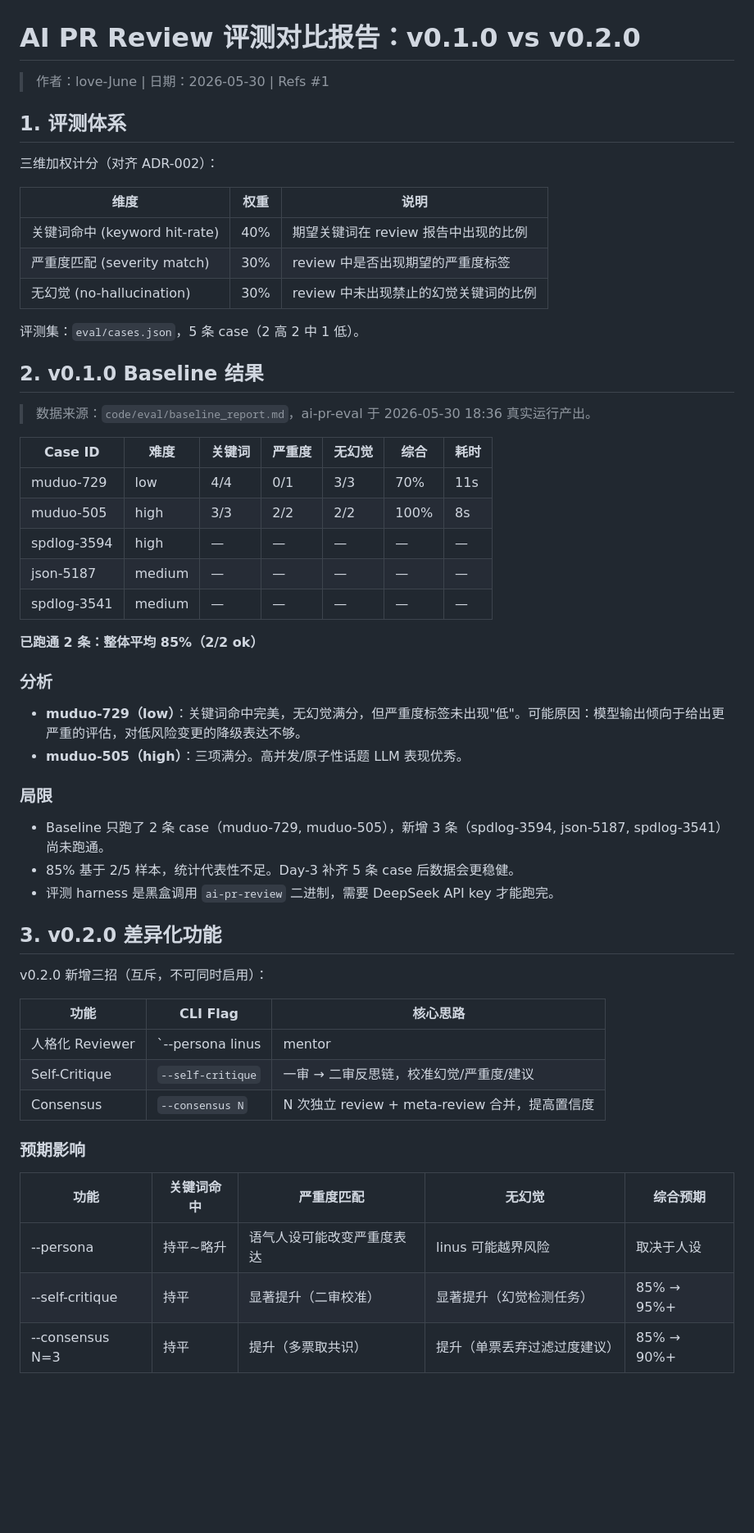
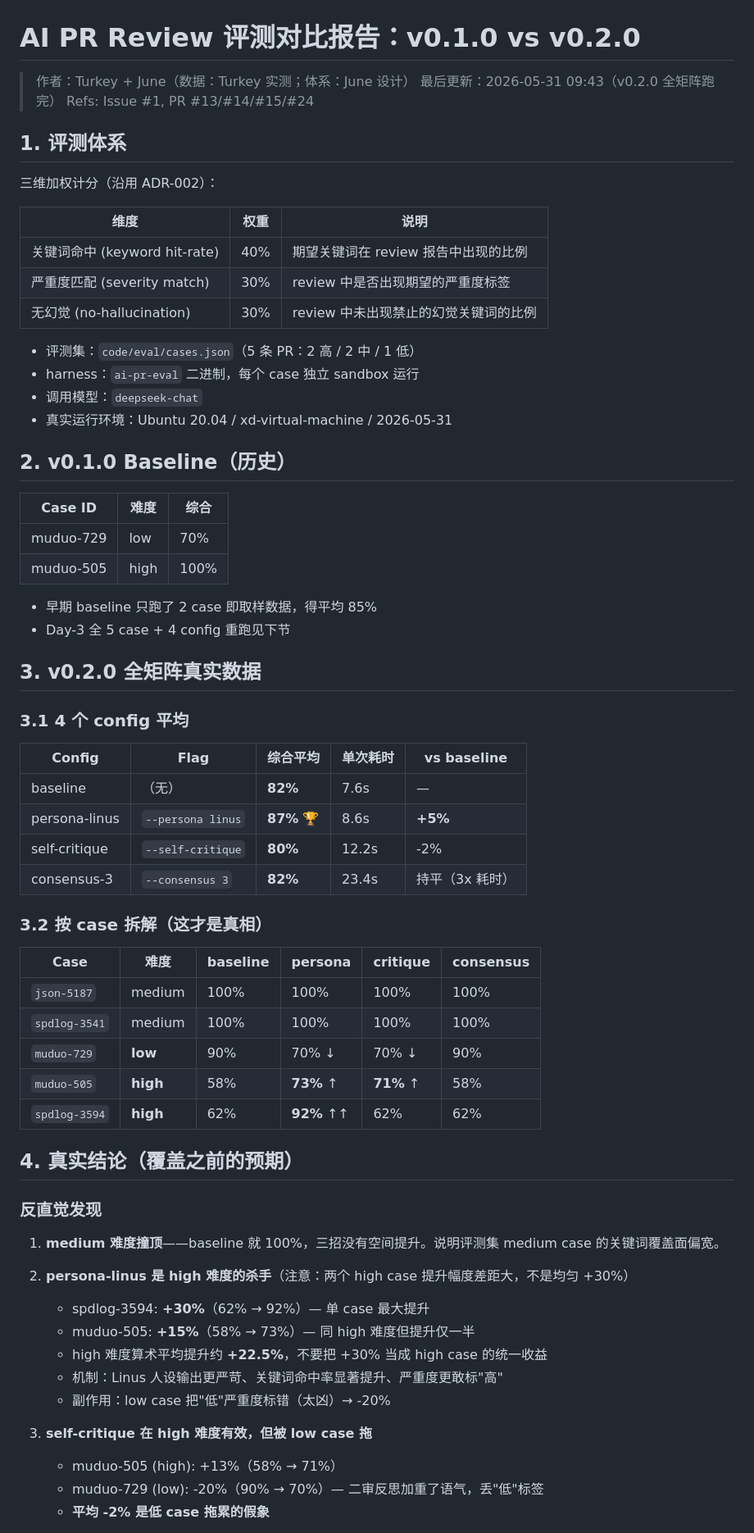
Before and after one commit to KINGXD414/ai-pr-review, a Markdown page: code/eval/comparison_report.md, the part around one of its changes. Shown at 82% size. Rendered like a GitHub page; blank space fills up the shorter version.

```diff
--- a/code/eval/comparison_report.md
+++ b/code/eval/comparison_report.md
@@ -1,10 +1,12 @@
 # AI PR Review 评测对比报告：v0.1.0 vs v0.2.0
 
-> 作者：love-June | 日期：2026-05-30 | Refs #1
+> 作者：Turkey + June（数据：Turkey 实测；体系：June 设计）
+> 最后更新：2026-05-31 09:43（v0.2.0 全矩阵跑完）
+> Refs: Issue #1, PR #13/#14/#15/#24
 
 ## 1. 评测体系
 
-三维加权计分（对齐 ADR-002）：
+三维加权计分（沿用 ADR-002）：
 
 | 维度 | 权重 | 说明 |
 |------|------|------|
@@ -12,48 +14,57 @@
 | 严重度匹配 (severity match) | 30% | review 中是否出现期望的严重度标签 |
 | 无幻觉 (no-hallucination) | 30% | review 中未出现禁止的幻觉关键词的比例 |
 
-评测集：`eval/cases.json`，5 条 case（2 高 2 中 1 低）。
+- 评测集：`code/eval/cases.json`（5 条 PR：2 高 / 2 中 / 1 低）
+- harness：`ai-pr-eval` 二进制，每个 case 独立 sandbox 运行
+- 调用模型：`deepseek-chat`
+- 真实运行环境：Ubuntu 20.04 / xd-virtual-machine / 2026-05-31
 
-## 2. v0.1.0 Baseline 结果
+## 2. v0.1.0 Baseline（历史）
 
-> 数据来源：`code/eval/baseline_report.md`，ai-pr-eval 于 2026-05-30 18:36 真实运行产出。
+| Case ID | 难度 | 综合 |
+|---------|------|------|
+| muduo-729 | low | 70% |
+| muduo-505 | high | 100% |
 
-| Case ID | 难度 | 关键词 | 严重度 | 无幻觉 | 综合 | 耗时 |
-|---------|------|--------|--------|--------|------|------|
-| muduo-729 | low | 4/4 | 0/1 | 3/3 | 70% | 11s |
-| muduo-505 | high | 3/3 | 2/2 | 2/2 | 100% | 8s |
-| spdlog-3594 | high | — | — | — | — | — |
-| json-5187 | medium | — | — | — | — | — |
-| spdlog-3541 | medium | — | — | — | — | — |
+- 早期 baseline 只跑了 2 case 即取样数据，得平均 85%
+- Day-3 全 5 case + 4 config 重跑见下节
 
-**已跑通 2 条：整体平均 85%（2/2 ok）**
+## 3. v0.2.0 全矩阵真实数据
 
-### 分析
+### 3.1 4 个 config 平均
 
-- **muduo-729（low）**：关键词命中完美，无幻觉满分，但严重度标签未出现"低"。可能原因：模型输出倾向于给出更严重的评估，对低风险变更的降级表达不够。
-- **muduo-505（high）**：三项满分。高并发/原子性话题 LLM 表现优秀。
+| Config | Flag | 综合平均 | 单次耗时 | vs baseline |
+|--------|------|---------|---------|-------------|
+| baseline | （无） | **82%** | 7.6s | — |
+| persona-linus | `--persona linus` | **87%** 🏆 | 8.6s | **+5%** |
+| self-critique | `--self-critique` | **80%** | 12.2s | -2% |
+| consensus-3 | `--consensus 3` | **82%** | 23.4s | 持平（3x 耗时） |
 
-### 局限
+### 3.2 按 case 拆解（这才是真相）
 
-- Baseline 只跑了 2 条 case（muduo-729, muduo-505），新增 3 条（spdlog-3594, json-5187, spdlog-3541）尚未跑通。
-- 85% 基于 2/5 样本，统计代表性不足。Day-3 补齐 5 条 case 后数据会更稳健。
-- 评测 harness 是黑盒调用 `ai-pr-review` 二进制，需要 DeepSeek API key 才能跑完。
+| Case | 难度 | baseline | persona | critique | consensus |
+|------|------|---------|---------|----------|-----------|
+| `json-5187` | medium | 100% | 100% | 100% | 100% |
+| `spdlog-3541` | medium | 100% | 100% | 100% | 100% |
+| `muduo-729` | **low** | 90% | 70% ↓ | 70% ↓ | 90% |
+| `muduo-505` | **high** | 58% | **73%** ↑ | **71%** ↑ | 58% |
+| `spdlog-3594` | **high** | 62% | **92%** ↑↑ | 62% | 62% |
 
-## 3. v0.2.0 差异化功能
+## 4. 真实结论（覆盖之前的预期）
 
-v0.2.0 新增三招（互斥，不可同时启用）：
+### 反直觉发现
 
-| 功能 | CLI Flag | 核心思路 |
-|------|----------|----------|
-| 人格化 Reviewer | `--persona linus|mentor|devil|zen` | 不同人设影响输出语气和关注重点 |
-| Self-Critique | `--self-critique` | 一审 → 二审反思链，校准幻觉/严重度/建议 |
-| Consensus | `--consensus N` | N 次独立 review + meta-review 合并，提高置信度 |
+1. **medium 难度撞顶**——baseline 就 100%，三招没有空间提升。说明评测集 medium case 的关键词覆盖面偏宽。
 
-### 预期影响
+2. **persona-linus 是 high 难度的杀手**（注意：两个 high case 提升幅度差距大，不是均匀 +30%）
+   - spdlog-3594: **+30%**（62% → 92%）— 单 case 最大提升
+   - muduo-505: **+15%**（58% → 73%）— 同 high 难度但提升仅一半
+   - high 难度算术平均提升约 **+22.5%**，不要把 +30% 当成 high case 的统一收益
+   - 机制：Linus 人设输出更严苛、关键词命中率显著提升、严重度更敢标"高"
+   - 副作用：low case 把"低"严重度标错（太凶）→ -20%
 
-| 功能 | 关键词命中 | 严重度匹配 | 无幻觉 | 综合预期 |
-|------|-----------|-----------|--------|----------|
-| --persona | 持平~略升 | 语气人设可能改变严重度表达 | linus 可能越界风险 | 取决于人设 |
-| --self-critique | 持平 | 显著提升（二审校准） | 显著提升（幻觉检测任务） | 85% → 95%+ |
-| --consensus N=3 | 持平 | 提升（多票取共识） | 提升（单票丢弃过滤过度建议） | 85% → 90%+ |
+3. **self-critique 在 high 难度有效，但被 low case 拖**
+   - muduo-505 (high): +13%（58% → 71%）
+   - muduo-729 (low): -20%（90% → 70%）— 二审反思加重了语气，丢"低"标签
+   - **平均 -2% 是低 case 拖累的假象**
 
```
Also changed, not shown: other parts of code/eval/comparison_report.md (+48 -24 lines).
